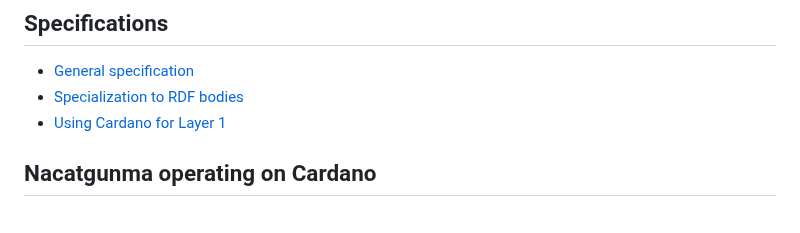
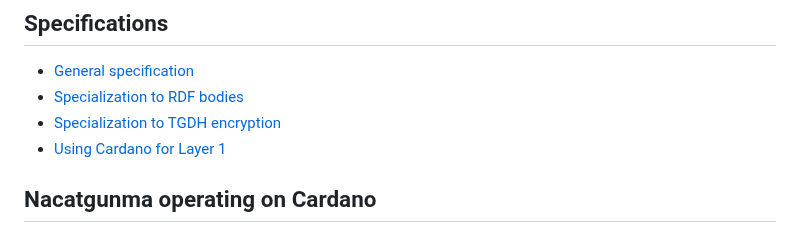
Before and after one commit to functionally/nacatgunma, a Markdown page: ReadMe.md, the part around the change. Drawn GitHub-style.

Commit message:
Added TGDH documentation

```diff
--- a/ReadMe.md
+++ b/ReadMe.md
@@ -29,6 +29,7 @@ The combination of signed RDF graphs + DAG tips + subjective tip choice constitu
 
 - [General specification](Specification.md)
 - [Specialization to RDF bodies](RDF-Specialization.md)
+- [Specialization to TGDH encryption](TGDH-Specialization.md)
 - [Using Cardano for Layer 1](Cardano-for-Layer-1.md)
 
 
```
Also changed, not shown: TGDH-Specialization.md (added, +214 -0 lines).
